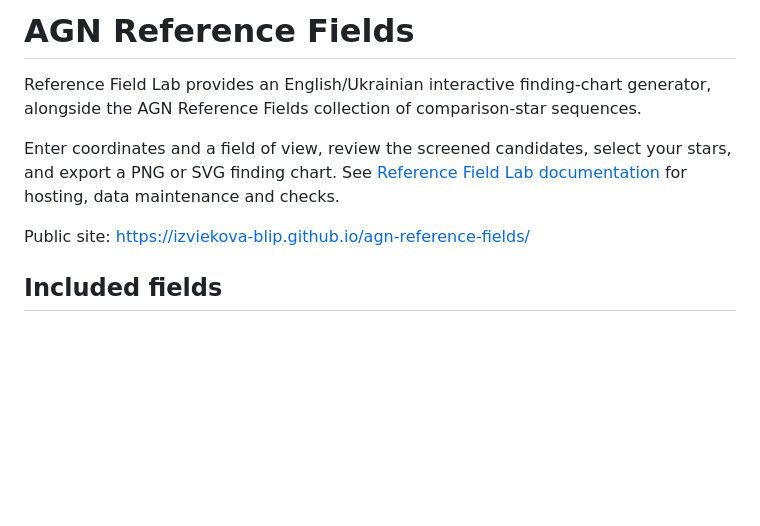
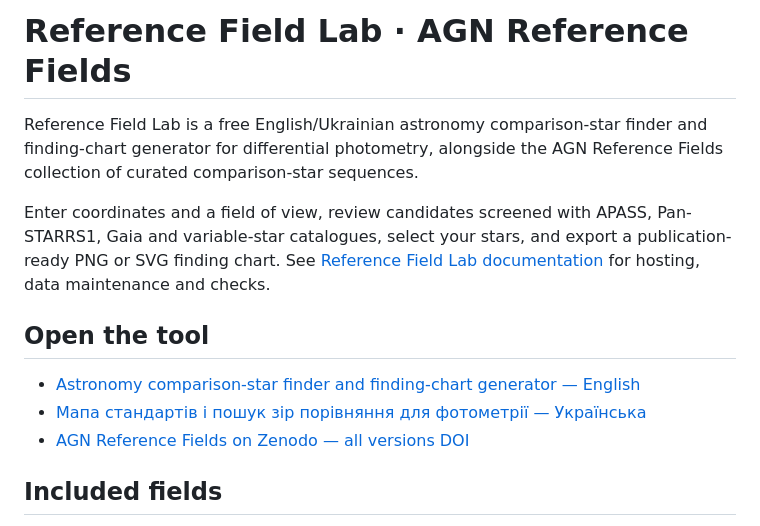
Before and after one commit to izviekova-blip/agn-reference-fields, a Markdown page: README.md, the part around the change. Rendered like a GitHub page; blank space fills up the shorter version.

Commit message:
Add multilingual discovery links and descriptions

```diff
--- a/README.md
+++ b/README.md
@@ -1,10 +1,14 @@
-# AGN Reference Fields
+# Reference Field Lab · AGN Reference Fields
 
-Reference Field Lab provides an English/Ukrainian interactive finding-chart generator, alongside the AGN Reference Fields collection of comparison-star sequences.
+Reference Field Lab is a free English/Ukrainian astronomy comparison-star finder and finding-chart generator for differential photometry, alongside the AGN Reference Fields collection of curated comparison-star sequences.
 
-Enter coordinates and a field of view, review the screened candidates, select your stars, and export a PNG or SVG finding chart. See [Reference Field Lab documentation](REFERENCE-FIELD-LAB.md) for hosting, data maintenance and checks.
+Enter coordinates and a field of view, review candidates screened with APASS, Pan-STARRS1, Gaia and variable-star catalogues, select your stars, and export a publication-ready PNG or SVG finding chart. See [Reference Field Lab documentation](REFERENCE-FIELD-LAB.md) for hosting, data maintenance and checks.
 
-Public site: https://izviekova-blip.github.io/agn-reference-fields/
+## Open the tool
+
+- [Astronomy comparison-star finder and finding-chart generator — English](https://izviekova-blip.github.io/agn-reference-fields/en/)
+- [Мапа стандартів і пошук зір порівняння для фотометрії — Українська](https://izviekova-blip.github.io/agn-reference-fields/uk/)
+- [AGN Reference Fields on Zenodo — all versions DOI](https://doi.org/10.5281/zenodo.22036357)
 
 ## Included fields
 
```
